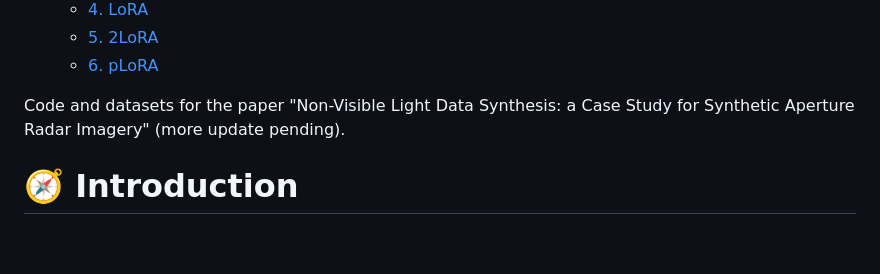
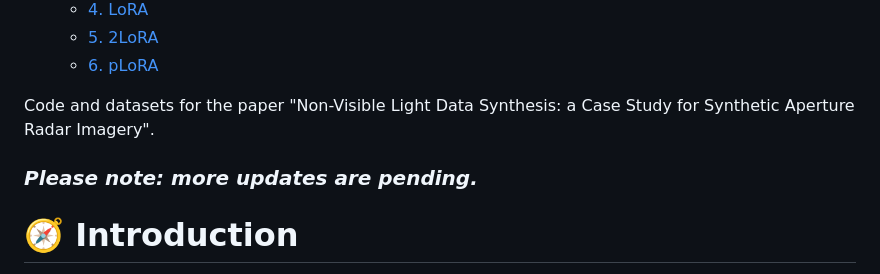
Before and after one commit to doem97/gen_sar_plora, a Markdown page: README.md, the part around the change. GitHub-like rendering; blank space fills up the shorter version.

```diff
--- a/README.md
+++ b/README.md
@@ -17,8 +17,10 @@
 
 
 <div>
-Code and datasets for the paper "Non-Visible Light Data Synthesis: a Case Study for Synthetic Aperture Radar Imagery" (more update pending).
+Code and datasets for the paper "Non-Visible Light Data Synthesis: a Case Study for Synthetic Aperture Radar Imagery".
 </div>
+
+### *Please note: more updates are pending.*
 
 # 🧭 Introduction
 
```
